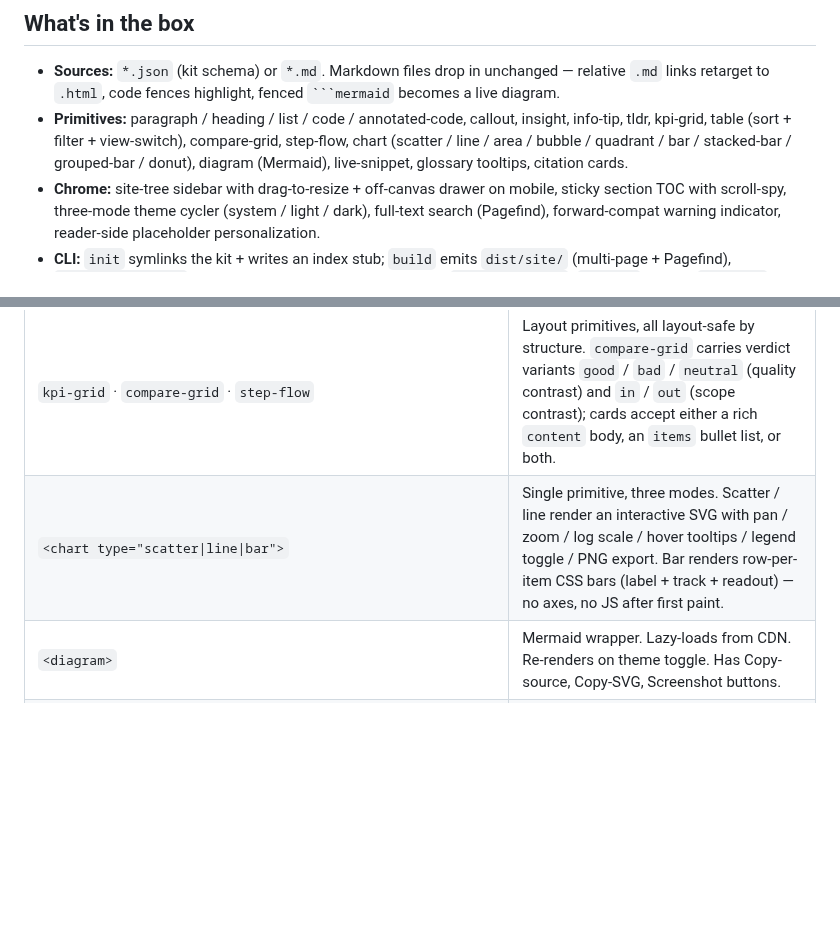
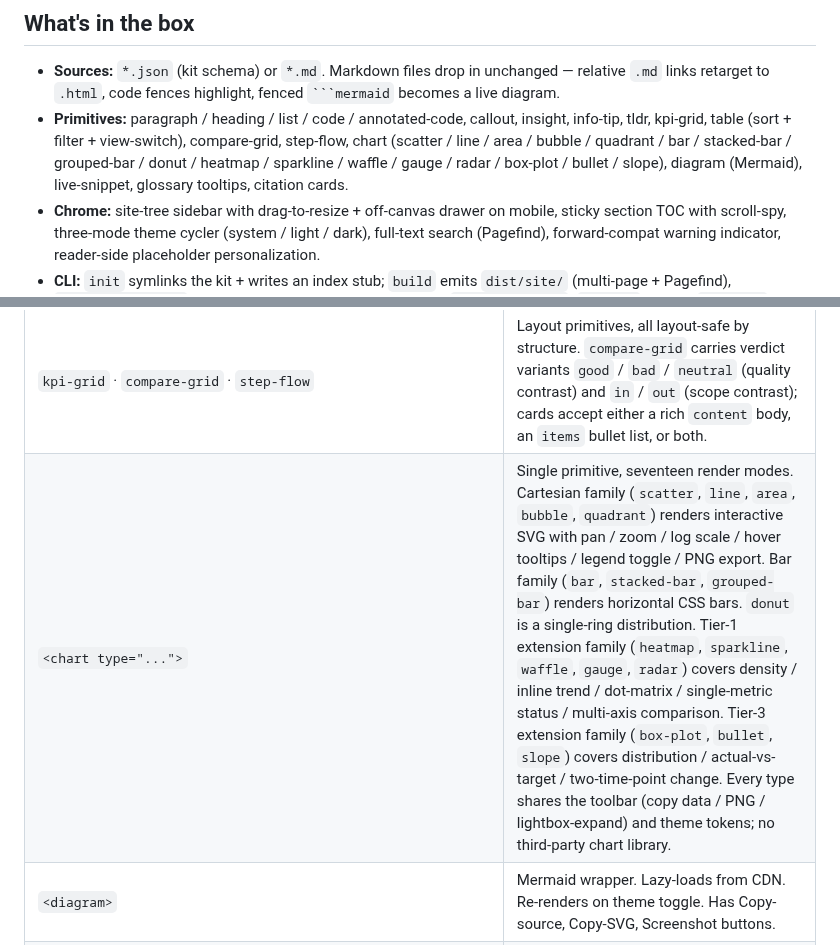
Before and after one commit to mmdemirbas/oku, a Markdown page: README.md, 2 parts joined by grey strips. Drawn GitHub-style; blank space fills up the shorter version.

Commit message:
docs(readme): list the 8 new chart variants
Updates the primitives summary + the chart row in the at-a-glance
table to reflect the seventeen-mode chart primitive (Cartesian + bar
+ donut + Tier-1 extensions + Tier-3 extensions).

Co-Authored-By: Claude Opus 4.7 <noreply@anthropic.com>

```diff
--- a/README.md
+++ b/README.md
@@ -13,8 +13,10 @@ file copies for offline reading.
 - **Primitives:** paragraph / heading / list / code / annotated-code,
   callout, insight, info-tip, tldr, kpi-grid, table (sort + filter +
   view-switch), compare-grid, step-flow, chart (scatter / line / area
-  / bubble / quadrant / bar / stacked-bar / grouped-bar / donut),
-  diagram (Mermaid), live-snippet, glossary tooltips, citation cards.
+  / bubble / quadrant / bar / stacked-bar / grouped-bar / donut /
+  heatmap / sparkline / waffle / gauge / radar / box-plot / bullet /
+  slope), diagram (Mermaid), live-snippet, glossary tooltips, citation
+  cards.
 - **Chrome:** site-tree sidebar with drag-to-resize + off-canvas drawer
   on mobile, sticky section TOC with scroll-spy, three-mode theme
   cycler (system / light / dark), full-text search (Pagefind),
@@ -129,7 +131,7 @@ each request so source dirs stay clean.
 | `<callout type="note\|tip\|info\|caution\|warn\|danger\|success\|neutral">` | Block-level themed note. |
 | `<insight>` | Pull-quote for a key takeaway. |
 | `kpi-grid` · `compare-grid` · `step-flow` | Layout primitives, all layout-safe by structure. `compare-grid` carries verdict variants `good` / `bad` / `neutral` (quality contrast) and `in` / `out` (scope contrast); cards accept either a rich `content` body, an `items` bullet list, or both. |
-| `<chart type="scatter\|line\|bar">` | Single primitive, three modes. Scatter / line render an interactive SVG with pan / zoom / log scale / hover tooltips / legend toggle / PNG export. Bar renders row-per-item CSS bars (label + track + readout) — no axes, no JS after first paint. |
+| `<chart type="...">` | Single primitive, seventeen render modes. Cartesian family (`scatter`, `line`, `area`, `bubble`, `quadrant`) renders interactive SVG with pan / zoom / log scale / hover tooltips / legend toggle / PNG export. Bar family (`bar`, `stacked-bar`, `grouped-bar`) renders horizontal CSS bars. `donut` is a single-ring distribution. Tier-1 extension family (`heatmap`, `sparkline`, `waffle`, `gauge`, `radar`) covers density / inline trend / dot-matrix / single-metric status / multi-axis comparison. Tier-3 extension family (`box-plot`, `bullet`, `slope`) covers distribution / actual-vs-target / two-time-point change. Every type shares the toolbar (copy data / PNG / lightbox-expand) and theme tokens; no third-party chart library. |
 | `<diagram>` | Mermaid wrapper. Lazy-loads from CDN. Re-renders on theme toggle. Has Copy-source, Copy-SVG, Screenshot buttons. |
 | `<live-snippet>` | Editable HTML/CSS/JS textarea + sandboxed iframe preview. |
 | `annotated-code` | Code block with numbered `(1)`(2) chips that sync with a side panel of annotations. |
```
